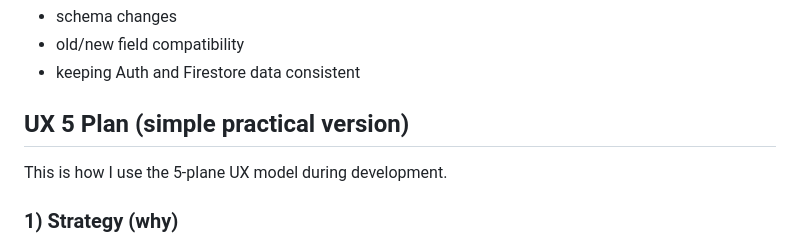
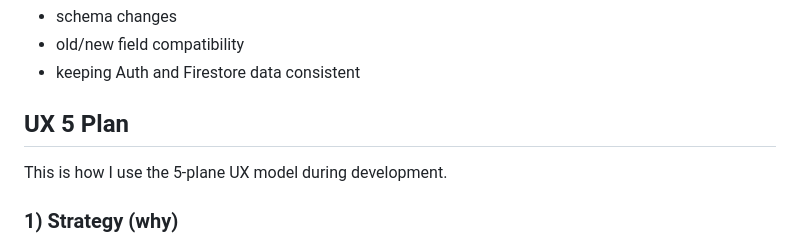
Before and after one commit to Anasztazia12/budgeting, a Markdown page: Readme.md, the part around the change. GitHub-like rendering.

Commit message:
Update README to simplify section title for UX 5 Plan

```diff
--- a/Readme.md
+++ b/Readme.md
@@ -119,7 +119,7 @@ For restore, pay attention to:
 - old/new field compatibility
 - keeping Auth and Firestore data consistent
 
-## UX 5 Plan (simple practical version)
+## UX 5 Plan
 
 This is how I use the 5-plane UX model during development.
 
```
